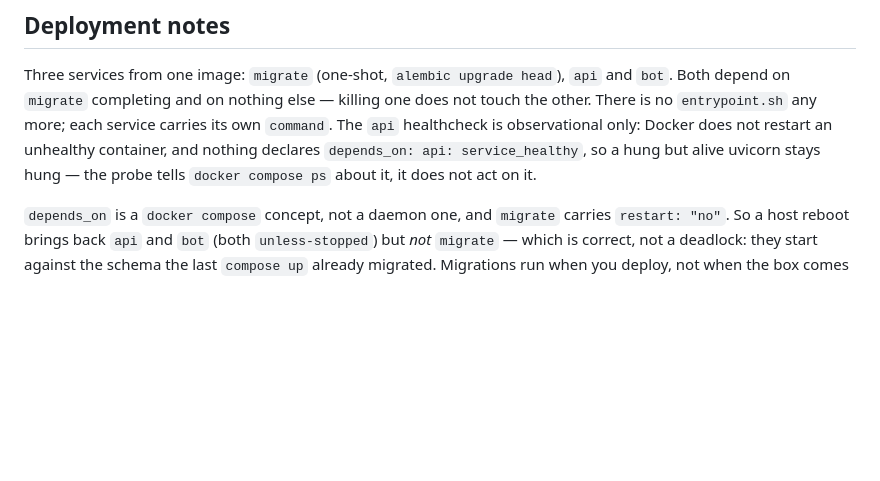
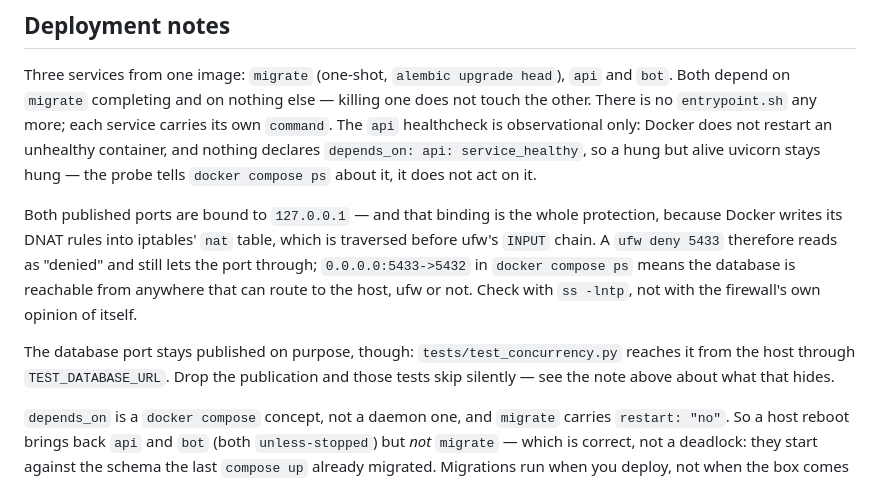
Before and after one commit to Vitvitsky/tg-check-splitter, a Markdown page: CLAUDE.md, the part around the change. Drawn GitHub-style; blank space fills up the shorter version.

```diff
--- a/CLAUDE.md
+++ b/CLAUDE.md
@@ -325,6 +325,17 @@ unhealthy container, and nothing declares `depends_on: api: service_healthy`, so
 but alive uvicorn stays hung — the probe tells `docker compose ps` about it, it does not
 act on it.
 
+Both published ports are bound to `127.0.0.1` — and that binding is the whole protection,
+because Docker writes its DNAT rules into iptables' `nat` table, which is traversed before
+ufw's `INPUT` chain. A `ufw deny 5433` therefore reads as "denied" and still lets the port
+through; `0.0.0.0:5433->5432` in `docker compose ps` means the database is reachable from
+anywhere that can route to the host, ufw or not. Check with `ss -lntp`, not with the
+firewall's own opinion of itself.
+
+The database port stays published on purpose, though: `tests/test_concurrency.py` reaches
+it from the host through `TEST_DATABASE_URL`. Drop the publication and those tests skip
+silently — see the note above about what that hides.
+
 `depends_on` is a `docker compose` concept, not a daemon one, and `migrate` carries
 `restart: "no"`. So a host reboot brings back `api` and `bot` (both `unless-stopped`) but
 *not* `migrate` — which is correct, not a deadlock: they start against the schema the
```
Also changed, not shown: README.md (+6 -2 lines).
